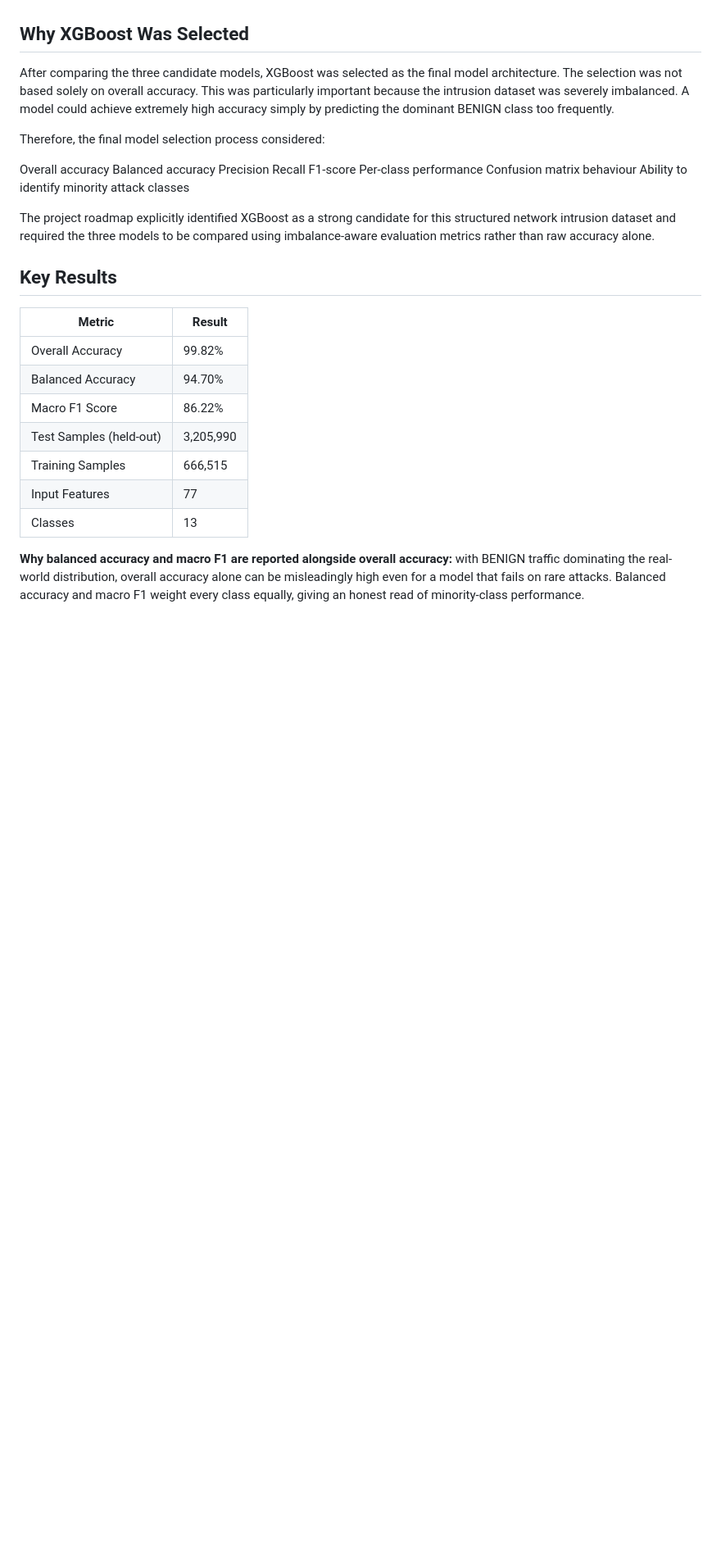
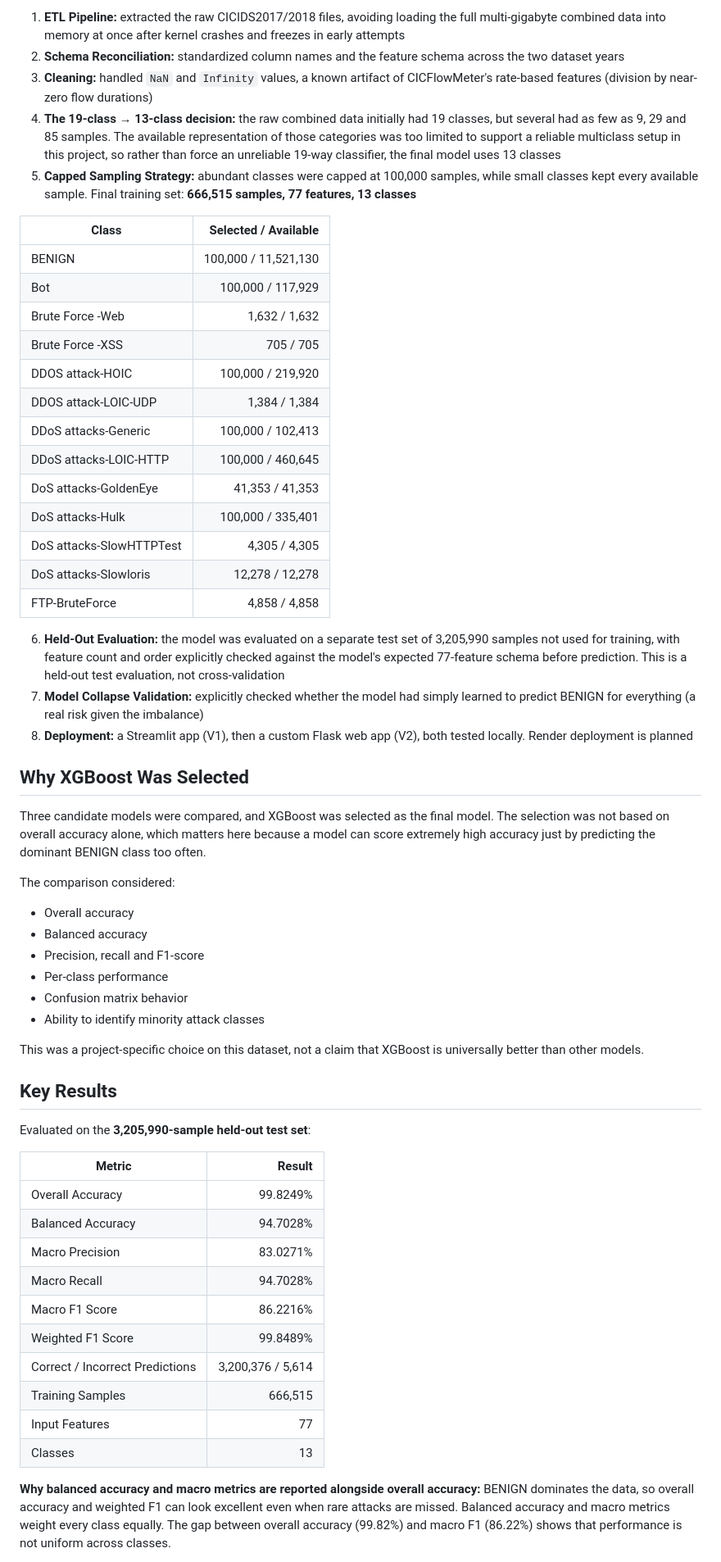
Before and after one commit to rounakghosh345123/network_intrusion_detection_system, a Markdown page: README.md, the part around one of its changes. Shown at 82% size. Drawn GitHub-style; blank space fills up the shorter version.

```diff
--- a/README.md
+++ b/README.md
@@ -25,34 +55,60 @@ Classifying network traffic flows as BENIGN or one of 12 real attack categories,
+1. **ETL Pipeline:** extracted the raw CICIDS2017/2018 files, avoiding loading the full multi-gigabyte combined data into memory at once after kernel crashes and freezes in early attempts
+2. **Schema Reconciliation:** standardized column names and the feature schema across the two dataset years
+3. **Cleaning:** handled `NaN` and `Infinity` values, a known artifact of CICFlowMeter's rate-based features (division by near-zero flow durations)
+4. **The 19-class → 13-class decision:** the raw combined data initially had 19 classes, but several had as few as 9, 29 and 85 samples. The available representation of those categories was too limited to support a reliable multiclass setup in this project, so rather than force an unreliable 19-way classifier, the final model uses 13 classes
+5. **Capped Sampling Strategy:** abundant classes were capped at 100,000 samples, while small classes kept every available sample. Final training set: **666,515 samples, 77 features, 13 classes**
+
+| Class | Selected / Available |
+|---|---:|
+| BENIGN | 100,000 / 11,521,130 |
+| Bot | 100,000 / 117,929 |
+| Brute Force -Web | 1,632 / 1,632 |
+| Brute Force -XSS | 705 / 705 |
+| DDOS attack-HOIC | 100,000 / 219,920 |
+| DDOS attack-LOIC-UDP | 1,384 / 1,384 |
+| DDoS attacks-Generic | 100,000 / 102,413 |
+| DDoS attacks-LOIC-HTTP | 100,000 / 460,645 |
+| DoS attacks-GoldenEye | 41,353 / 41,353 |
+| DoS attacks-Hulk | 100,000 / 335,401 |
+| DoS attacks-SlowHTTPTest | 4,305 / 4,305 |
+| DoS attacks-Slowloris | 12,278 / 12,278 |
+| FTP-BruteForce | 4,858 / 4,858 |
+
+6. **Held-Out Evaluation:** the model was evaluated on a separate test set of 3,205,990 samples not used for training, with feature count and order explicitly checked against the model's expected 77-feature schema before prediction. This is a held-out test evaluation, not cross-validation
+7. **Model Collapse Validation:** explicitly checked whether the model had simply learned to predict BENIGN for everything (a real risk given the imbalance)
+8. **Deployment:** a Streamlit app (V1), then a custom Flask web app (V2), both tested locally. Render deployment is planned
 
 ## Why XGBoost Was Selected
 
-After comparing the three candidate models, XGBoost was selected as the final model architecture.
-The selection was not based solely on overall accuracy.
-This was particularly important because the intrusion dataset was severely imbalanced. A model could achieve extremely high accuracy simply by predicting the dominant BENIGN class too frequently.
+Three candidate models were compared, and XGBoost was selected as the final model. The selection was not based on overall accuracy alone, which matters here because a model can score extremely high accuracy just by predicting the dominant BENIGN class too often.
 
-Therefore, the final model selection process considered:
+The comparison considered:
 
-Overall accuracy
-Balanced accuracy
-Precision
-Recall
-F1-score
-Per-class performance
-Confusion matrix behaviour
-Ability to identify minority attack classes
+- Overall accuracy
+- Balanced accuracy
+- Precision, recall and F1-score
+- Per-class performance
+- Confusion matrix behavior
+- Ability to identify minority attack classes
 
-The project roadmap explicitly identified XGBoost as a strong candidate for this structured network intrusion dataset and required the three models to be compared using imbalance-aware evaluation metrics rather than raw accuracy alone.
+This was a project-specific choice on this dataset, not a claim that XGBoost is universally better than other models.
 
 ## Key Results
 
+Evaluated on the **3,205,990-sample held-out test set**:
+
 | Metric | Result |
-|---|---|
-| Overall Accuracy | 99.82% |
-| Balanced Accuracy | 94.70% |
-| Macro F1 Score | 86.22% |
-| Test Samples (held-out) | 3,205,990 |
+|---|---:|
+| Overall Accuracy | 99.8249% |
+| Balanced Accuracy | 94.7028% |
+| Macro Precision | 83.0271% |
+| Macro Recall | 94.7028% |
+| Macro F1 Score | 86.2216% |
+| Weighted F1 Score | 99.8489% |
+| Correct / Incorrect Predictions | 3,200,376 / 5,614 |
 | Training Samples | 666,515 |
 | Input Features | 77 |
 | Classes | 13 |
 
-**Why balanced accuracy and macro F1 are reported alongside overall accuracy:** with BENIGN traffic dominating the real-world distribution, overall accuracy alone can be misleadingly high even for a model that fails on rare attacks. Balanced accuracy and macro F1 weight every class equally, giving an honest read of minority-class performance.
+**Why balanced accuracy and macro metrics are reported alongside overall accuracy:** BENIGN dominates the data, so overall accuracy and weighted F1 can look excellent even when rare attacks are missed. Balanced accuracy and macro metrics weight every class equally. The gap between overall accuracy (99.82%) and macro F1 (86.22%) shows that performance is not uniform across classes.
 
```
Also changed, not shown: other parts of README.md (+132 -30 lines), screenshots/pic1.png, screenshots/pic2.png, screenshots/pic3.png, screenshots/pic4.png, screenshots/pic5.png, screenshots/pic6.png (added), 5 other files.
